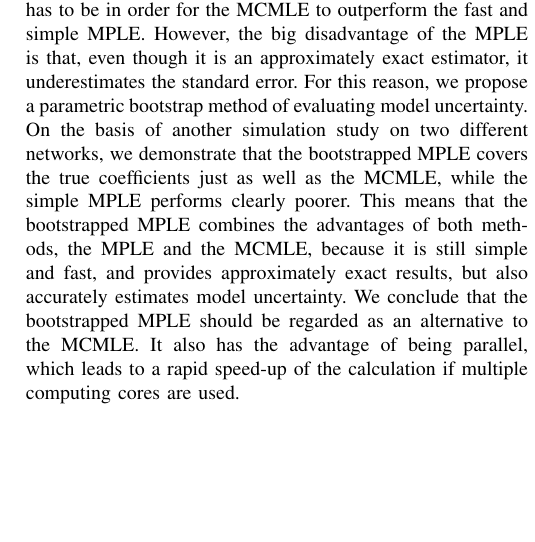
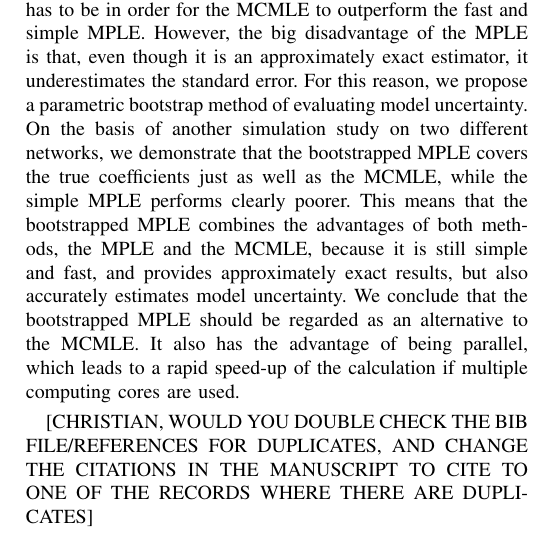
Before and after one commit to desmarais-lab/ERGM_MPLE_parBoot, a LaTeX paper (TeX/conference_paper.tex): part of one column of page 8 of 9, cut so that both start at the same text, the shorter picture padded with empty space. Compiled offline with pdfLaTeX.

Commit message:
finished revisions

```diff
--- a/TeX/conference_paper.tex
+++ b/TeX/conference_paper.tex
@@ -651,6 +651,8 @@ Otherwise, the values of the simulated networks systematically differ from the c
 \noindent In the past years the ERGM grew in popularity in many different fields as a flexible and powerful means of building probabilistic models for networks. With this popularity the size of the considered networks has grown. As the size of the network increases, it becomes unclear how many simulated networks are necessary for the conventional MCMLE method to perform better than the MPLE. Furthermore, as an increasing number of simulated networks is necessary for the MCMLE, the computing time rapidly grows. For this reason it is essential to develop different methods that provide faster estimation than the MCMLE, but still lead to reliable results.\\
 In this paper we introduced the bootstrapped MPLE as an alternative method of statistical inference for ERGMs and compared the performance to the commonly applied MCMLE. Based on a simulation study we demonstrated that the larger the size of a network is the larger the MCMC sample size has to be in order for the MCMLE to outperform the fast and simple MPLE. However, the big disadvantage of the MPLE is that, even though it is an approximately exact estimator, it underestimates the standard error. For this reason, we propose a parametric bootstrap method of evaluating model uncertainty. On the basis of another simulation study on two different networks, we demonstrate that the bootstrapped MPLE covers the true coefficients just as well as the MCMLE, while the simple MPLE performs clearly poorer. This means that the bootstrapped MPLE combines the advantages of both methods, the MPLE and the MCMLE, because it is still simple and fast, and provides approximately exact results, but also accurately estimates model uncertainty. We conclude that the bootstrapped MPLE should be regarded as an alternative to the MCMLE. It also has the advantage of being parallel, which leads to a rapid speed-up of the calculation if multiple computing cores are used.
 
+[CHRISTIAN, WOULD YOU DOUBLE CHECK THE BIB FILE/REFERENCES FOR DUPLICATES, AND CHANGE THE CITATIONS IN THE MANUSCRIPT TO CITE TO ONE OF THE RECORDS WHERE THERE ARE DUPLICATES]
+
 \section{Acknowledgements}
 
 This work was supported in part by NSF grants SES-1558661, SES-1637089, SES-1619644, and CISE-1320219. Any opinions, findings, and conclusions or recommendations are those of the authors and do not necessarily reflect those of the sponsors.
```
Also changed, not shown: TeX/conference_paper.pdf, 3 other files.
